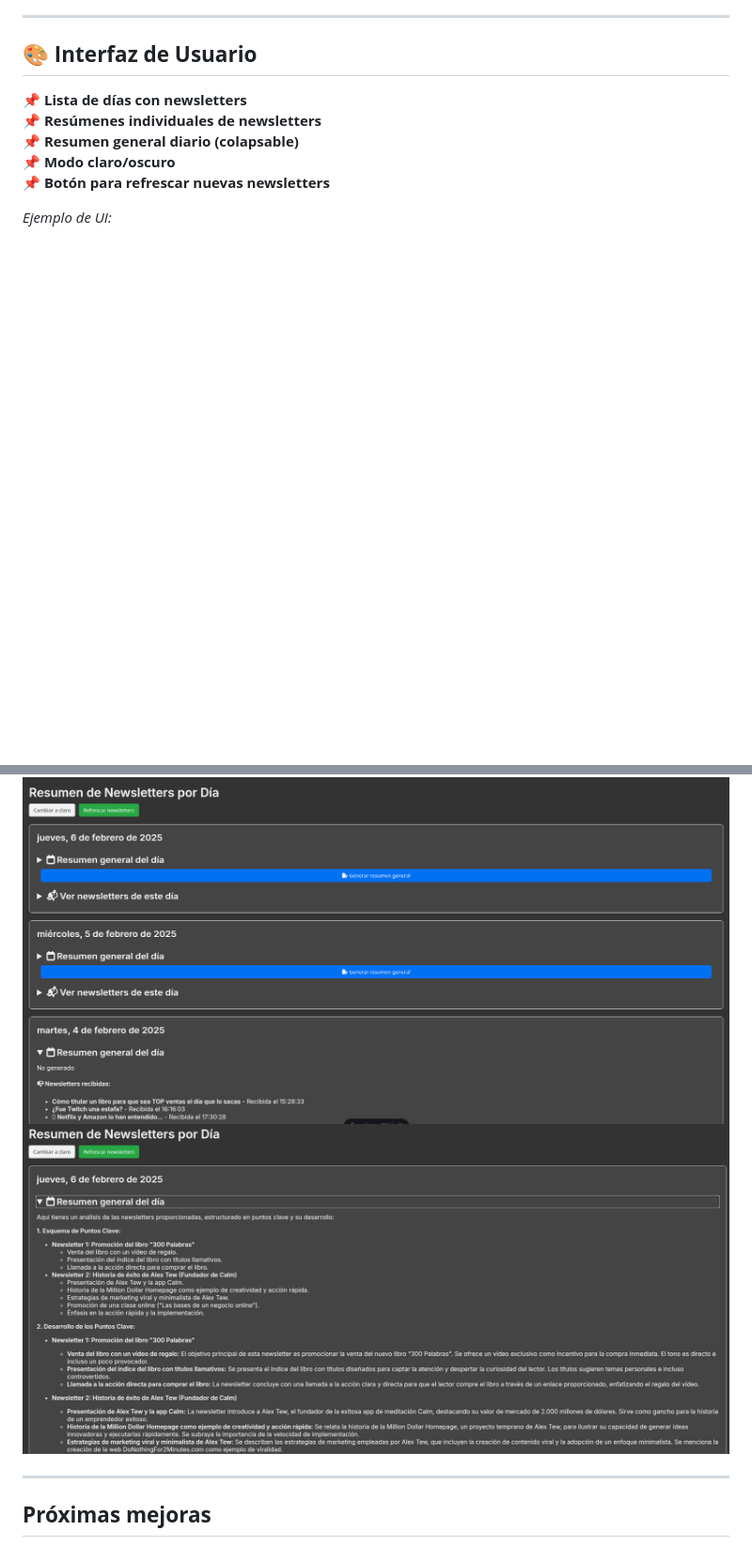
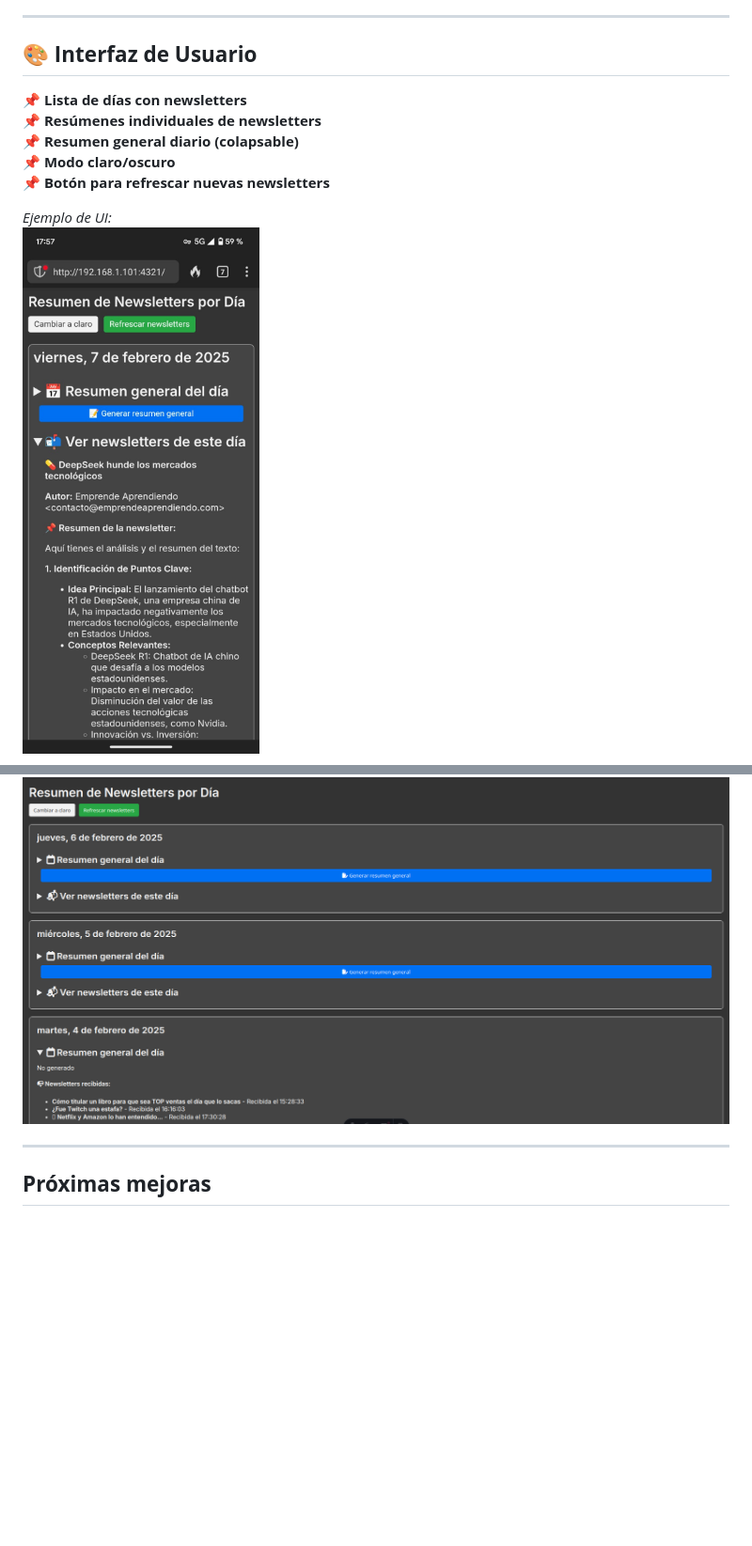
Before and after one commit to Nonetss/NoneLetterSummarizer, a Markdown page: README.md, 2 parts joined by grey strips. Shown: that part at 94% size. Rendered like a GitHub page; pictures changed too: static/screenshot_movil.jpeg (added); blank space fills up the shorter version.

Commit message:
Introducimos imagen de como se ve desde el movil

```diff
--- a/README.md
+++ b/README.md
@@ -46,8 +46,9 @@ La interfaz ofrece una forma intuitiva de navegar por las newsletters organizada
 📌 **Botón para refrescar nuevas newsletters**
 
 _Ejemplo de UI:_
+![UI Preview](./static/screenshot_movil.jpeg)
+
 ![UI Preview](./static/screenshot_07022025_133748.jpg)
-![UI Preview](./static/screenshot_07022025_134020.jpg)
 
 ---
 
```
